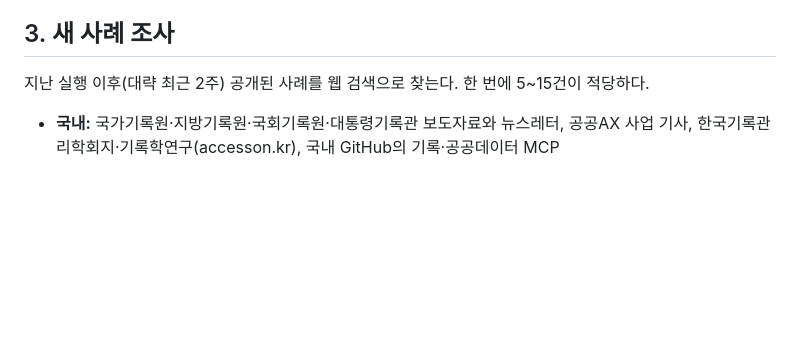
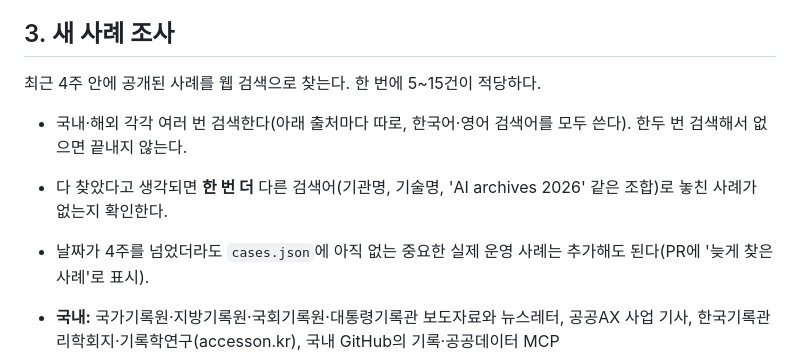
Before and after one commit to hyeji-simulacre/rax, a Markdown page: docs/update-procedure.md, the part around the change. Rendered like a GitHub page; blank space fills up the shorter version.

Commit message:
주간 업데이트 조사 범위를 최근 4주로 넓히고 재확인 단계 추가
Co-Authored-By: Claude Opus 5.5 <noreply@anthropic.com>
Claude-Session: https://claude.ai/code/session_01Mh6iW88uBjRKTLiNrF6Sw8

```diff
--- a/docs/update-procedure.md
+++ b/docs/update-procedure.md
@@ -21,7 +21,11 @@
 
 ## 3. 새 사례 조사
 
-지난 실행 이후(대략 최근 2주) 공개된 사례를 웹 검색으로 찾는다. 한 번에 5~15건이 적당하다.
+최근 4주 안에 공개된 사례를 웹 검색으로 찾는다. 한 번에 5~15건이 적당하다.
+
+- 국내·해외 각각 여러 번 검색한다(아래 출처마다 따로, 한국어·영어 검색어를 모두 쓴다). 한두 번 검색해서 없으면 끝내지 않는다.
+- 다 찾았다고 생각되면 **한 번 더** 다른 검색어(기관명, 기술명, 'AI archives 2026' 같은 조합)로 놓친 사례가 없는지 확인한다.
+- 날짜가 4주를 넘었더라도 `cases.json`에 아직 없는 중요한 실제 운영 사례는 추가해도 된다(PR에 '늦게 찾은 사례'로 표시).
 
 - **국내:** 국가기록원·지방기록원·국회기록원·대통령기록관 보도자료와 뉴스레터, 공공AX 사업 기사, 한국기록관리학회지·기록학연구(accesson.kr), 국내 GitHub의 기록·공공데이터 MCP
 - **해외:** AI4LAM(Fantastic Futures, 메일링리스트), 각국 국립기록관·도서관 블로그, Code4Lib, arXiv(cs.DL), Transkribus·Annif 등 도구 소식, GitHub의 archives/library MCP
```
